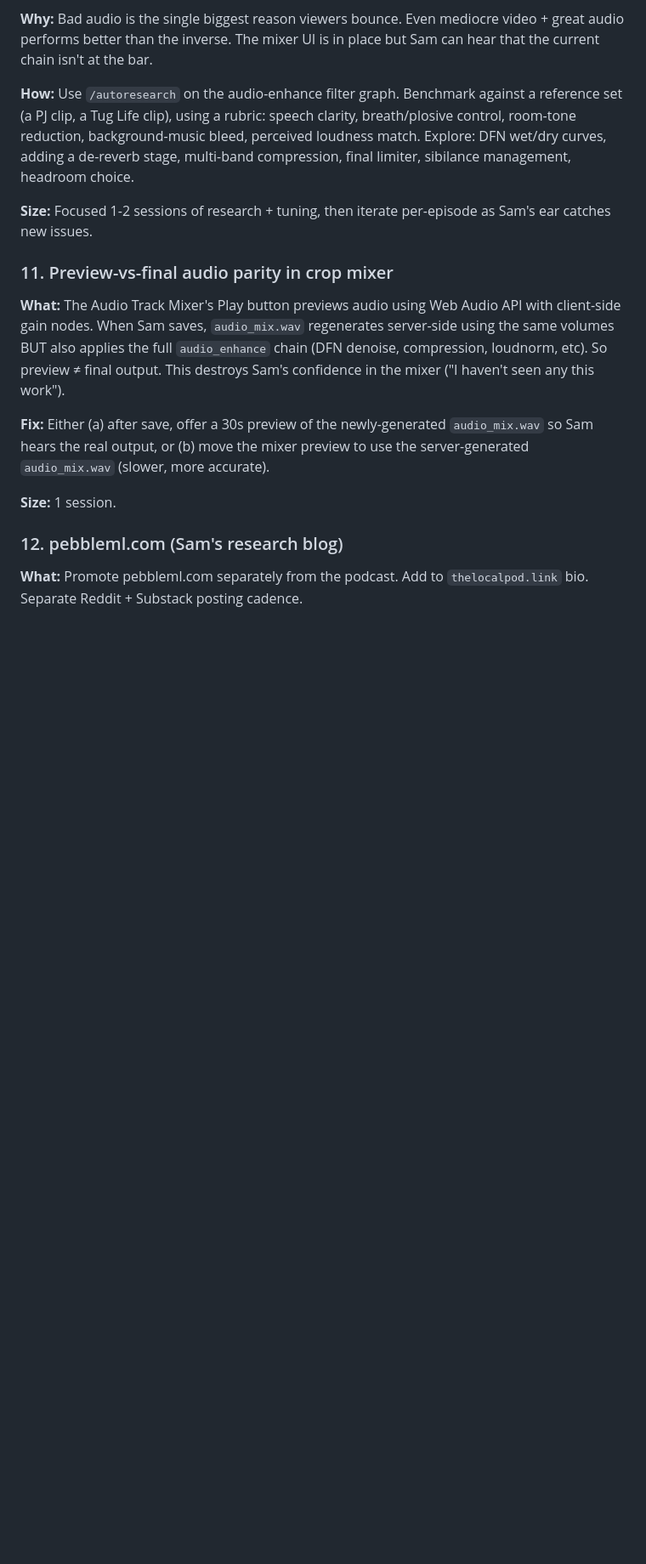
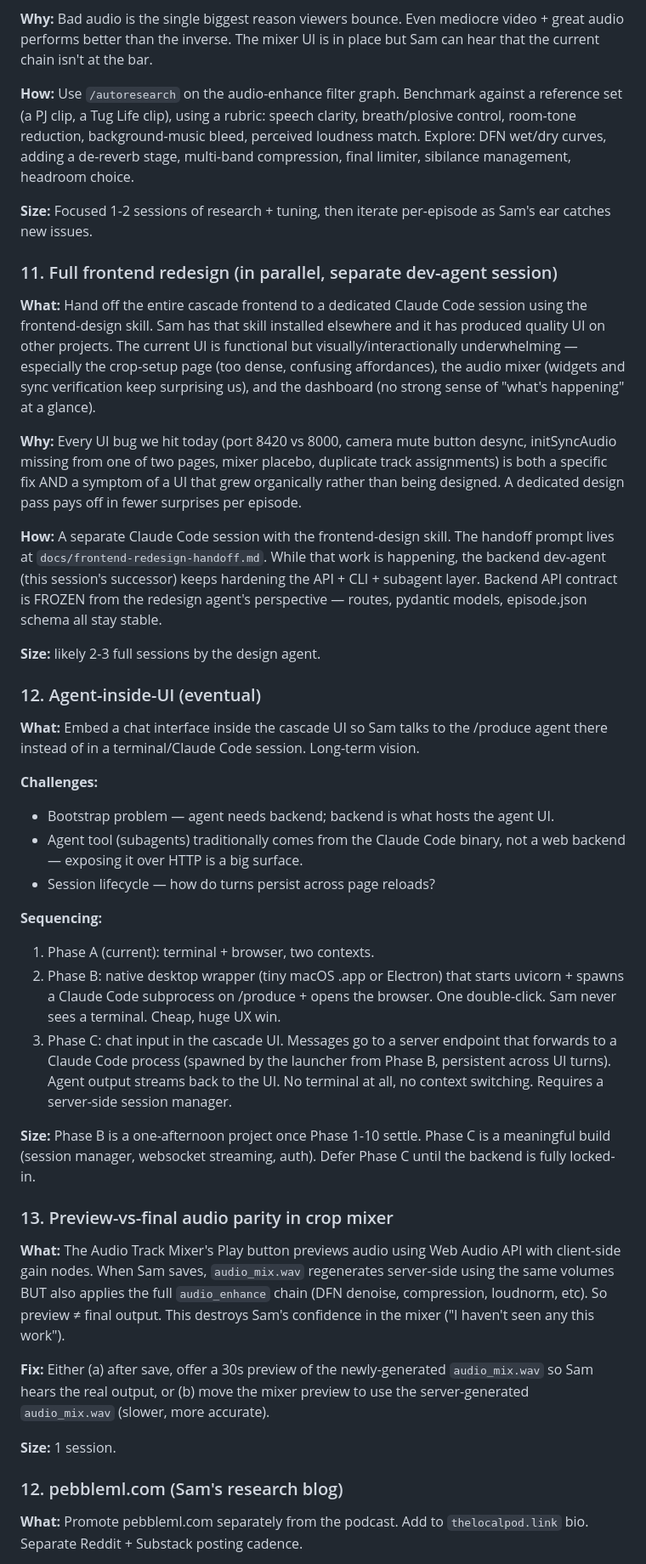
Before and after one commit to saml212/cascade, a Markdown page: roadmap.md, the part around the change. Shown at 85% size. Rendered like a GitHub page; blank space fills up the shorter version.

```diff
--- a/roadmap.md
+++ b/roadmap.md
@@ -97,7 +97,33 @@ Longer-term workstreams captured during the 2026-04-21 session. Ordered roughly
 
 **Size:** Focused 1-2 sessions of research + tuning, then iterate per-episode as Sam's ear catches new issues.
 
-### 11. Preview-vs-final audio parity in crop mixer
+### 11. Full frontend redesign (in parallel, separate dev-agent session)
+
+**What:** Hand off the entire cascade frontend to a dedicated Claude Code session using the frontend-design skill. Sam has that skill installed elsewhere and it has produced quality UI on other projects. The current UI is functional but visually/interactionally underwhelming — especially the crop-setup page (too dense, confusing affordances), the audio mixer (widgets and sync verification keep surprising us), and the dashboard (no strong sense of "what's happening" at a glance).
+
+**Why:** Every UI bug we hit today (port 8420 vs 8000, camera mute button desync, initSyncAudio missing from one of two pages, mixer placebo, duplicate track assignments) is both a specific fix AND a symptom of a UI that grew organically rather than being designed. A dedicated design pass pays off in fewer surprises per episode.
+
+**How:** A separate Claude Code session with the frontend-design skill. The handoff prompt lives at `docs/frontend-redesign-handoff.md`. While that work is happening, the backend dev-agent (this session's successor) keeps hardening the API + CLI + subagent layer. Backend API contract is FROZEN from the redesign agent's perspective — routes, pydantic models, episode.json schema all stay stable.
+
+**Size:** likely 2-3 full sessions by the design agent.
+
+### 12. Agent-inside-UI (eventual)
+
+**What:** Embed a chat interface inside the cascade UI so Sam talks to the /produce agent there instead of in a terminal/Claude Code session. Long-term vision.
+
+**Challenges:**
+- Bootstrap problem — agent needs backend; backend is what hosts the agent UI.
+- Agent tool (subagents) traditionally comes from the Claude Code binary, not a web backend — exposing it over HTTP is a big surface.
+- Session lifecycle — how do turns persist across page reloads?
+
+**Sequencing:**
+1. Phase A (current): terminal + browser, two contexts.
+2. Phase B: native desktop wrapper (tiny macOS .app or Electron) that starts uvicorn + spawns a Claude Code subprocess on /produce + opens the browser. One double-click. Sam never sees a terminal. Cheap, huge UX win.
+3. Phase C: chat input in the cascade UI. Messages go to a server endpoint that forwards to a Claude Code process (spawned by the launcher from Phase B, persistent across UI turns). Agent output streams back to the UI. No terminal at all, no context switching. Requires a server-side session manager.
+
+**Size:** Phase B is a one-afternoon project once Phase 1-10 settle. Phase C is a meaningful build (session manager, websocket streaming, auth). Defer Phase C until the backend is fully locked-in.
+
+### 13. Preview-vs-final audio parity in crop mixer
 
 **What:** The Audio Track Mixer's Play button previews audio using Web Audio API with client-side gain nodes. When Sam saves, `audio_mix.wav` regenerates server-side using the same volumes BUT also applies the full `audio_enhance` chain (DFN denoise, compression, loudnorm, etc). So preview ≠ final output. This destroys Sam's confidence in the mixer ("I haven't seen any this work").
 
```
Also changed, not shown: docs/frontend-redesign-handoff.md (added, +233 -0 lines).
